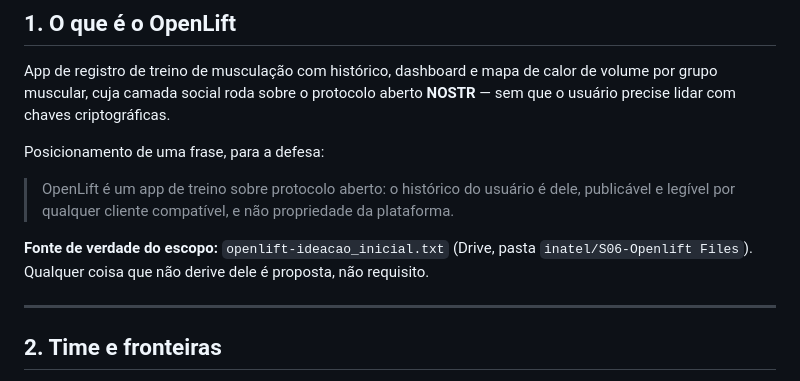
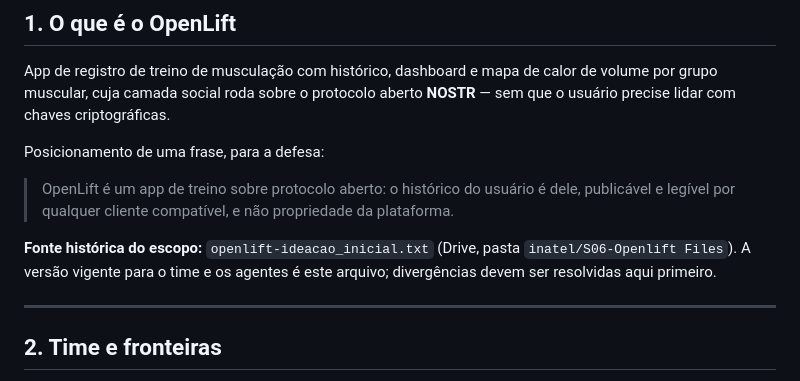
Before and after one commit to S06-2026-2/Openlift, a Markdown page: docs/CONTEXTO.md, the part around the change. Rendered like a GitHub page.

Commit message:
Revise scope source description in CONTEXTO.md
Updated the description of the project's scope source.

Co-authored-by: Copilot Autofix powered by AI <175728472+Copilot@users.noreply.github.com>

```diff
--- a/docs/CONTEXTO.md
+++ b/docs/CONTEXTO.md
@@ -16,7 +16,7 @@ Posicionamento de uma frase, para a defesa:
 
 > OpenLift é um app de treino sobre protocolo aberto: o histórico do usuário é dele, publicável e legível por qualquer cliente compatível, e não propriedade da plataforma.
 
-**Fonte de verdade do escopo:** `openlift-ideacao_inicial.txt` (Drive, pasta `inatel/S06-Openlift Files`). Qualquer coisa que não derive dele é proposta, não requisito.
+**Fonte histórica do escopo:** `openlift-ideacao_inicial.txt` (Drive, pasta `inatel/S06-Openlift Files`). A versão vigente para o time e os agentes é este arquivo; divergências devem ser resolvidas aqui primeiro.
 
 ---
 
```
